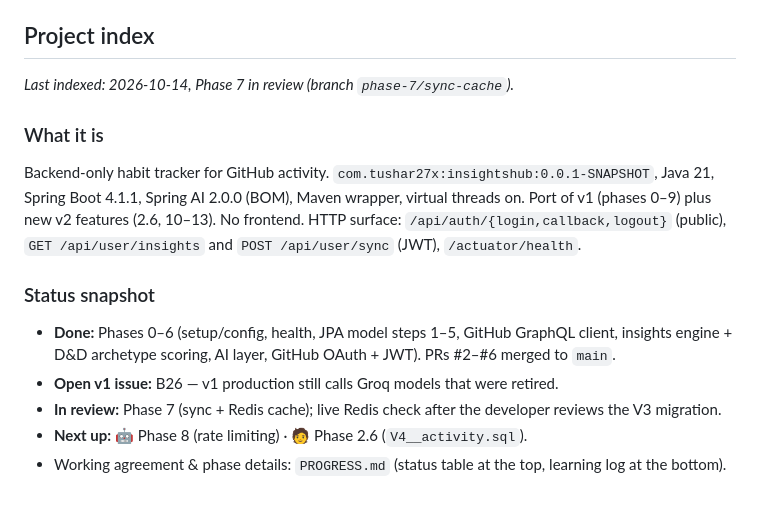
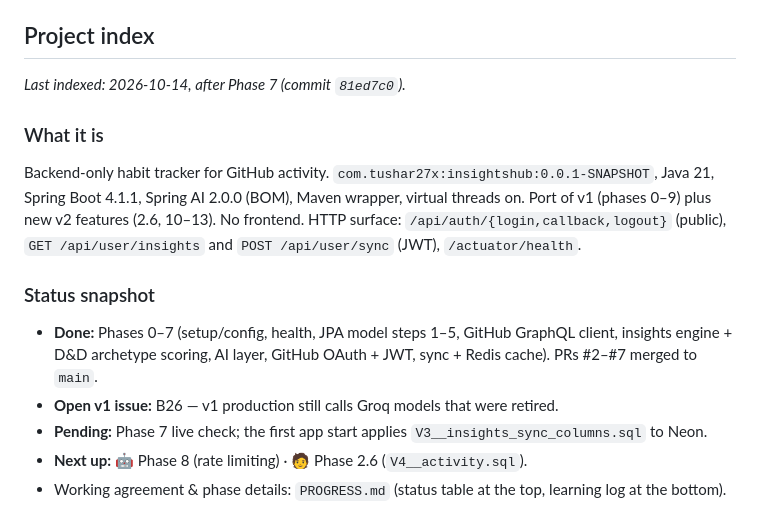
Before and after one commit to tushar27x/insightsHubV2, a Markdown page: AGENTS.md, the part around the change. Rendered like a GitHub page.

```diff
--- a/AGENTS.md
+++ b/AGENTS.md
@@ -5,7 +5,7 @@ v1 reference (Python/FastAPI): `~/dev/insight_hub/server`. Roadmap and status: `
 
 ## Project index
 
-_Last indexed: 2026-10-14, Phase 7 in review (branch `phase-7/sync-cache`)._
+_Last indexed: 2026-10-14, after Phase 7 (commit `81ed7c0`)._
 
 ### What it is
 
@@ -16,10 +16,10 @@ Port of v1 (phases 0–9) plus new v2 features (2.6, 10–13). No frontend. HTTP
 
 ### Status snapshot
 
-- **Done:** Phases 0–6 (setup/config, health, JPA model steps 1–5, GitHub GraphQL client,
-  insights engine + D&D archetype scoring, AI layer, GitHub OAuth + JWT). PRs #2–#6 merged to `main`.
+- **Done:** Phases 0–7 (setup/config, health, JPA model steps 1–5, GitHub GraphQL client,
+  insights engine + D&D archetype scoring, AI layer, GitHub OAuth + JWT, sync + Redis cache). PRs #2–#7 merged to `main`.
 - **Open v1 issue:** B26 — v1 production still calls Groq models that were retired.
-- **In review:** Phase 7 (sync + Redis cache); live Redis check after the developer reviews the V3 migration.
+- **Pending:** Phase 7 live check; the first app start applies `V3__insights_sync_columns.sql` to Neon.
 - **Next up:** 🤖 Phase 8 (rate limiting) · 🧑 Phase 2.6 (`V4__activity.sql`).
 - Working agreement & phase details: `PROGRESS.md` (status table at the top, learning log at the bottom).
 
```
Also changed, not shown: PROGRESS.md (+6 -5 lines).
